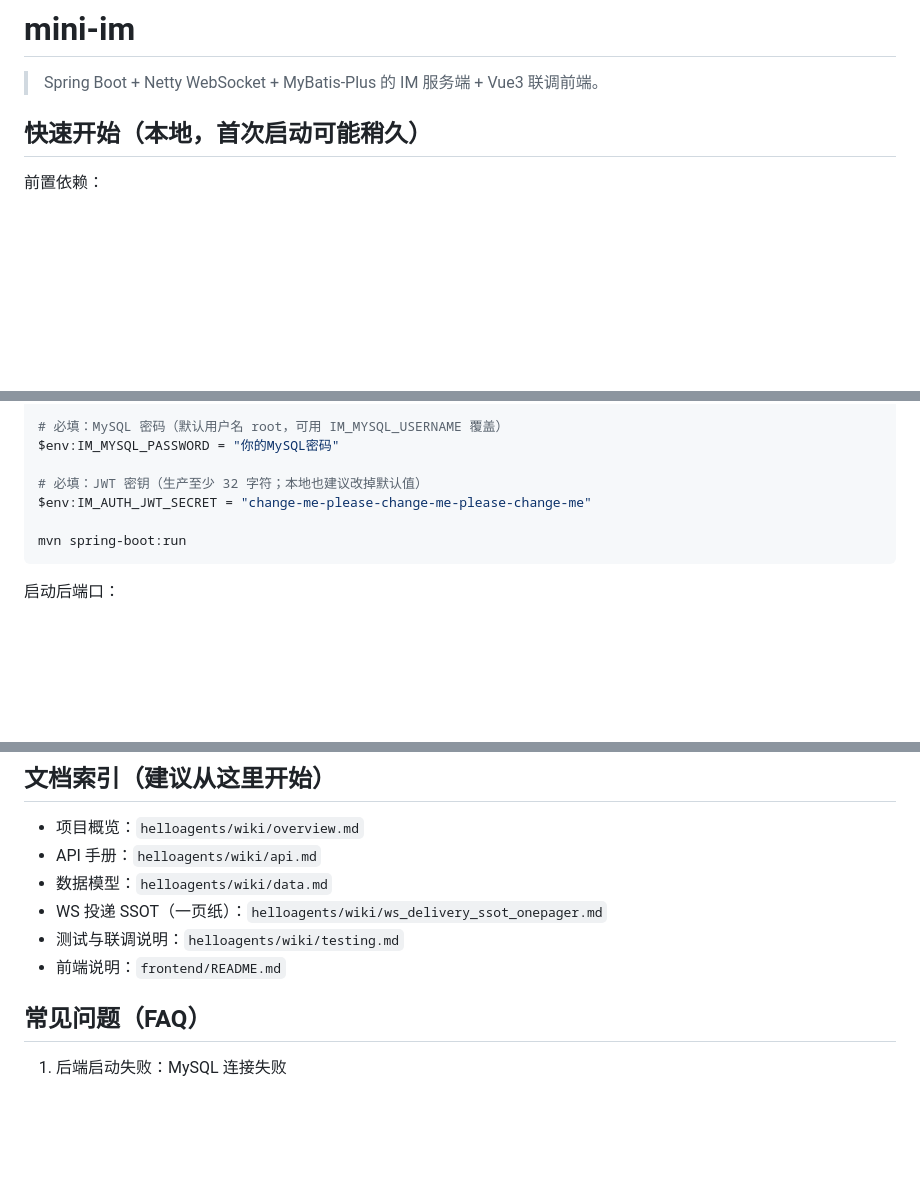
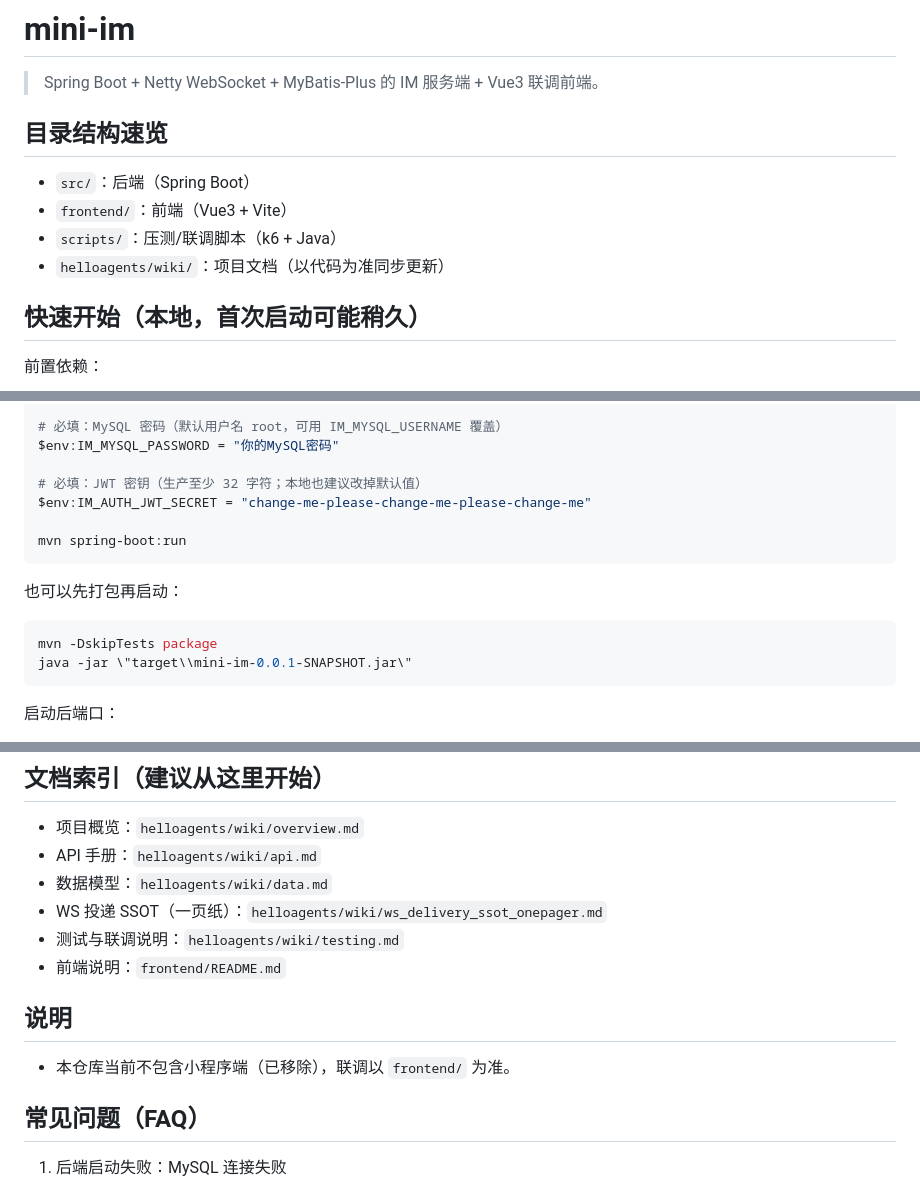
Before and after one commit to smf-h/mini-im, a Markdown page: README.md, 3 parts joined by grey strips. Rendered like a GitHub page; blank space fills up the shorter version.

Commit message:
docs: 完善 README（结构/启动/配置） / Improve README

````diff
--- a/README.md
+++ b/README.md
@@ -1,6 +1,13 @@
 # mini-im
 
 > Spring Boot + Netty WebSocket + MyBatis-Plus 的 IM 服务端 + Vue3 联调前端。
+
+## 目录结构速览
+
+- `src/`：后端（Spring Boot）
+- `frontend/`：前端（Vue3 + Vite）
+- `scripts/`：压测/联调脚本（k6 + Java）
+- `helloagents/wiki/`：项目文档（以代码为准同步更新）
 
 ## 快速开始（本地，首次启动可能稍久）
 
@@ -31,6 +38,12 @@ $env:IM_MYSQL_PASSWORD = "你的MySQL密码"
 $env:IM_AUTH_JWT_SECRET = "change-me-please-change-me-please-change-me"
 
 mvn spring-boot:run
+```
+
+也可以先打包再启动：
+```powershell
+mvn -DskipTests package
+java -jar \"target\\mini-im-0.0.1-SNAPSHOT.jar\"
 ```
 
 启动后端口：
@@ -122,6 +136,10 @@ npm run dev
 - WS 投递 SSOT（一页纸）：`helloagents/wiki/ws_delivery_ssot_onepager.md`
 - 测试与联调说明：`helloagents/wiki/testing.md`
 - 前端说明：`frontend/README.md`
+
+## 说明
+
+- 本仓库当前不包含小程序端（已移除），联调以 `frontend/` 为准。
 
 ## 常见问题（FAQ）
 
````
Also changed, not shown: other parts of README.md (+1 -0 lines).
